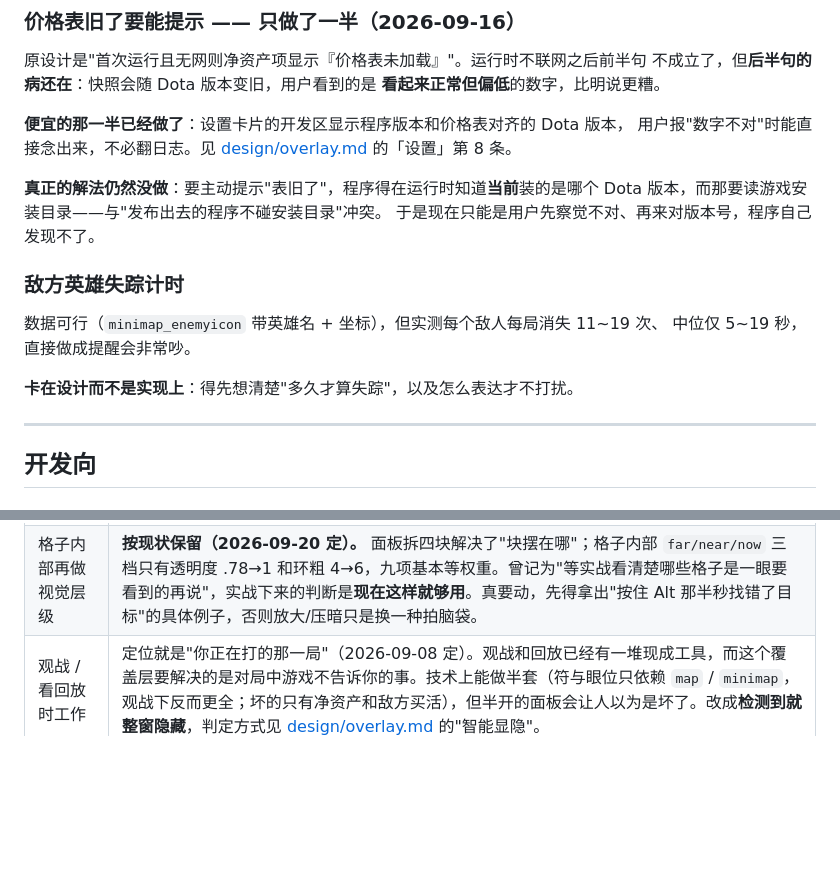
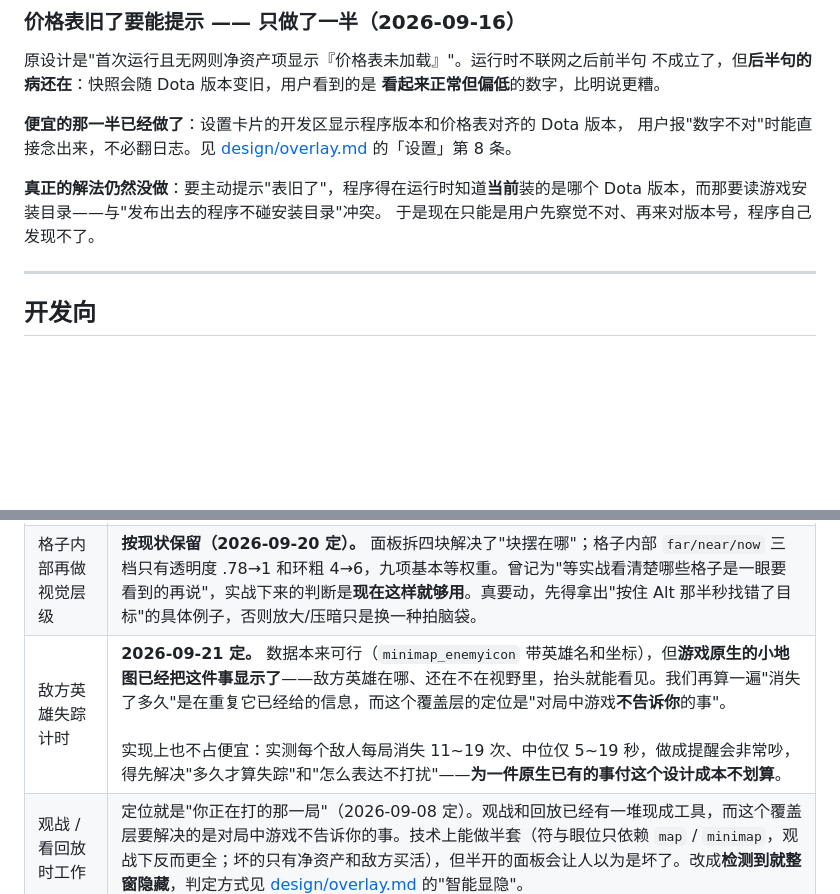
Before and after one commit to shizzhang0/dota2-game-helper2, a Markdown page: docs/backlog.md, 2 parts joined by grey strips. Rendered like a GitHub page; blank space fills up the shorter version.

Commit message:
docs: 敌方英雄失踪计时不做——小地图已经在显示了
数据本来可行（minimap_enemyicon 带英雄名和坐标），但游戏原生的小地图已经把
这件事显示了：敌方英雄在哪、还在不在视野里，抬头就能看见。我们再算一遍
"消失了多久"是在重复它已经给的信息，而这个覆盖层的定位是"对局中游戏
不告诉你的事"。

实现上也不占便宜：实测每个敌人每局消失 11~19 次、中位仅 5~19 秒，做成提醒会
非常吵，得先解决"多久才算失踪"和"怎么表达不打扰"——为一件原生已有的事
付这个设计成本不划算。

从「功能」挪进「已明确不做」，理由记在表里，免得以后反复讨论。

Co-Authored-By: Claude Opus 5 <noreply@anthropic.com>

```diff
--- a/docs/backlog.md
+++ b/docs/backlog.md
@@ -45,13 +45,6 @@
 **真正的解法仍然没做**：要主动提示"表旧了"，程序得在运行时知道**当前**装的是哪个
 Dota 版本，而那要读游戏安装目录——与"发布出去的程序不碰安装目录"冲突。
 于是现在只能是用户先察觉不对、再来对版本号，程序自己发现不了。
-
-### 敌方英雄失踪计时
-
-数据可行（`minimap_enemyicon` 带英雄名 + 坐标），但实测每个敌人每局消失 11~19 次、
-中位仅 5~19 秒，直接做成提醒会非常吵。
-
-**卡在设计而不是实现上**：得先想清楚"多久才算失踪"，以及怎么表达才不打扰。
 
 ---
 
@@ -164,4 +157,5 @@ Dota 版本，而那要读游戏安装目录——与"发布出去的程序不
 | 队友 / 敌人的个体数据 | GSI 玩家视角不提供 |
 | 掉在地上的装备计入净资产 | GSI 只推自己物品栏，无解 |
 | 格子内部再做视觉层级 | **按现状保留（2026-09-20 定）。** 面板拆四块解决了"块摆在哪"；格子内部 `far/near/now` 三档只有透明度 .78→1 和环粗 4→6，九项基本等权重。曾记为"等实战看清楚哪些格子是一眼要看到的再说"，实战下来的判断是**现在这样就够用**。真要动，先得拿出"按住 Alt 那半秒找错了目标"的具体例子，否则放大/压暗只是换一种拍脑袋。 |
+| 敌方英雄失踪计时 | **2026-09-21 定。** 数据本来可行（`minimap_enemyicon` 带英雄名和坐标），但**游戏原生的小地图已经把这件事显示了**——敌方英雄在哪、还在不在视野里，抬头就能看见。我们再算一遍"消失了多久"是在重复它已经给的信息，而这个覆盖层的定位是"对局中游戏**不告诉你**的事"。<br><br>实现上也不占便宜：实测每个敌人每局消失 11~19 次、中位仅 5~19 秒，做成提醒会非常吵，得先解决"多久才算失踪"和"怎么表达不打扰"——**为一件原生已有的事付这个设计成本不划算**。 |
 | 观战 / 看回放时工作 | 定位就是"你正在打的那一局"（2026-09-08 定）。观战和回放已经有一堆现成工具，而这个覆盖层要解决的是对局中游戏不告诉你的事。技术上能做半套（符与眼位只依赖 `map` / `minimap`，观战下反而更全；坏的只有净资产和敌方买活），但半开的面板会让人以为是坏了。改成**检测到就整窗隐藏**，判定方式见 [design/overlay.md](design/overlay.md) 的"智能显隐"。 |
```
